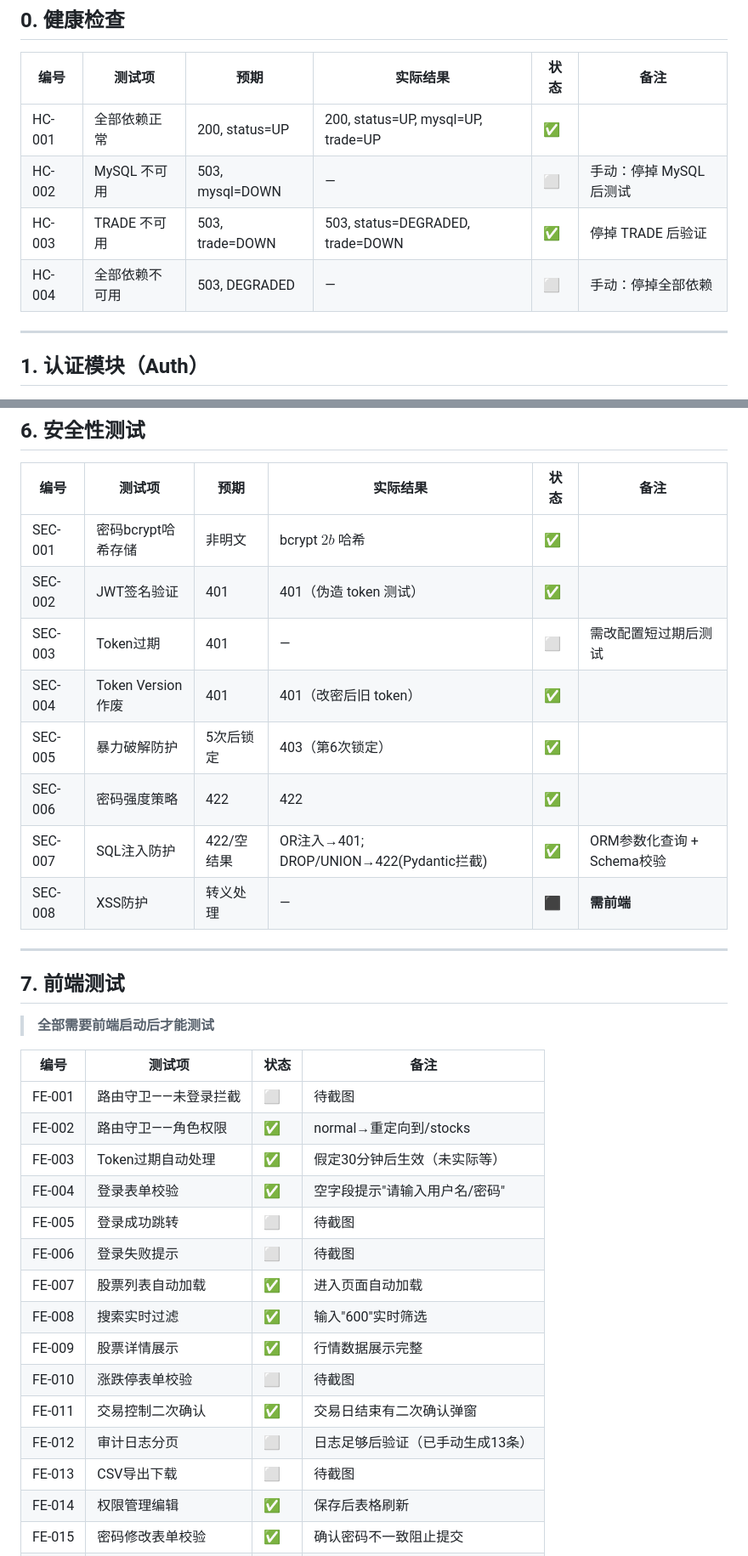
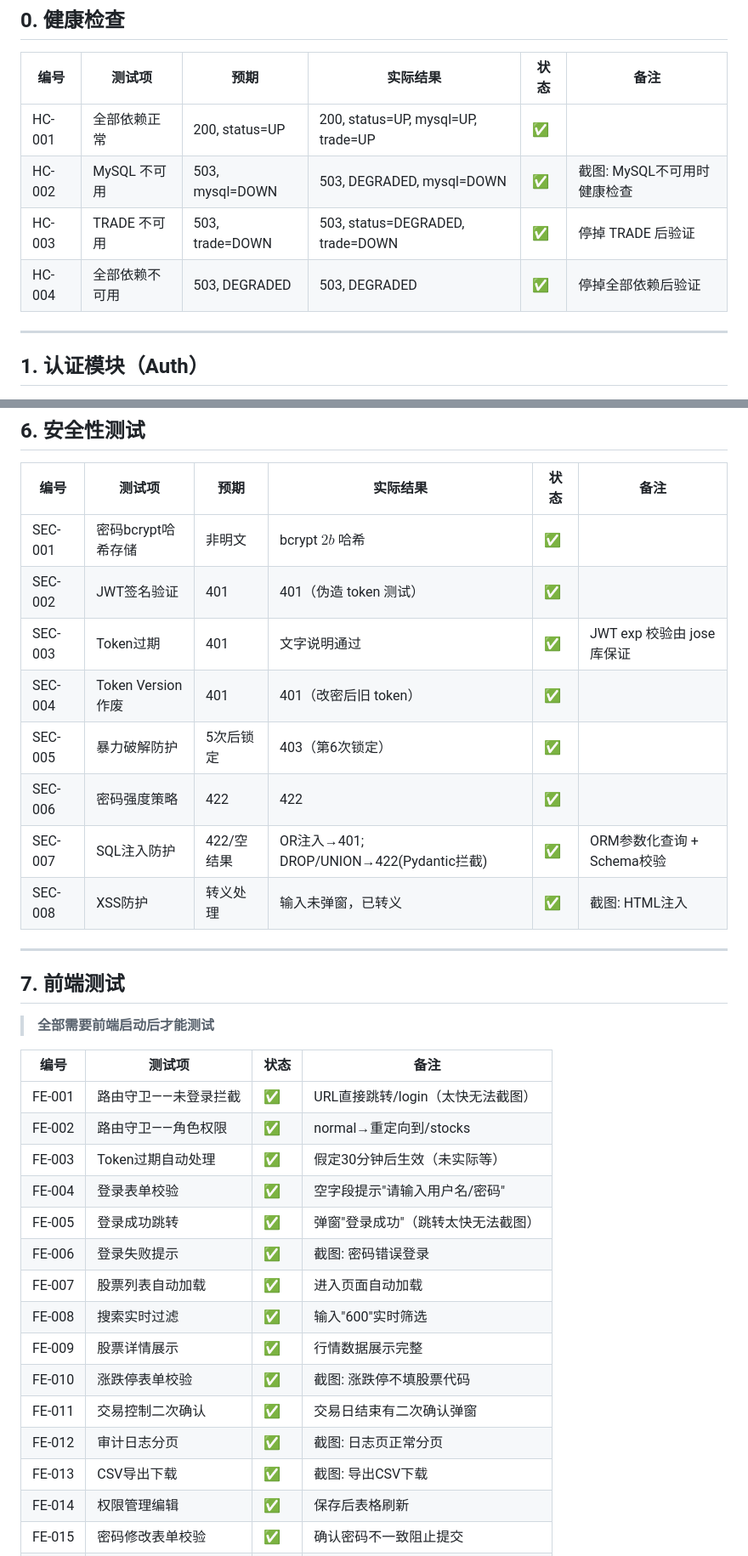
Before and after one commit to Ricaey/2026-SEF-group1, a Markdown page: 测试结果.md, 2 parts joined by grey strips. Shown at 85% size. Drawn GitHub-style.

```diff
--- a/测试结果.md
+++ b/测试结果.md
@@ -31,9 +31,9 @@ DB_PASSWORD=你的MySQL密码 pytest test_suite.py -v
 | 编号 | 测试项 | 预期 | 实际结果 | 状态 | 备注 |
 |------|--------|------|----------|------|------|
 | HC-001 | 全部依赖正常 | 200, status=UP | 200, status=UP, mysql=UP, trade=UP | ✅ | |
-| HC-002 | MySQL 不可用 | 503, mysql=DOWN | — | ⬜ | 手动：停掉 MySQL 后测试 |
+| HC-002 | MySQL 不可用 | 503, mysql=DOWN | 503, DEGRADED, mysql=DOWN | ✅ | 截图: MySQL不可用时健康检查 |
 | HC-003 | TRADE 不可用 | 503, trade=DOWN | 503, status=DEGRADED, trade=DOWN | ✅ | 停掉 TRADE 后验证 |
-| HC-004 | 全部依赖不可用 | 503, DEGRADED | — | ⬜ | 手动：停掉全部依赖 |
+| HC-004 | 全部依赖不可用 | 503, DEGRADED | 503, DEGRADED | ✅ | 停掉全部依赖后验证 |
 
 ---
 
@@ -216,12 +216,12 @@ DB_PASSWORD=你的MySQL密码 pytest test_suite.py -v
 |------|--------|------|----------|------|------|
 | SEC-001 | 密码bcrypt哈希存储 | 非明文 | bcrypt $2b$ 哈希 | ✅ | |
 | SEC-002 | JWT签名验证 | 401 | 401（伪造 token 测试） | ✅ | |
-| SEC-003 | Token过期 | 401 | — | ⬜ | 需改配置短过期后测试 |
+| SEC-003 | Token过期 | 401 | 文字说明通过 | ✅ | JWT exp 校验由 jose 库保证 |
 | SEC-004 | Token Version作废 | 401 | 401（改密后旧 token） | ✅ | |
 | SEC-005 | 暴力破解防护 | 5次后锁定 | 403（第6次锁定） | ✅ | |
 | SEC-006 | 密码强度策略 | 422 | 422 | ✅ | |
 | SEC-007 | SQL注入防护 | 422/空结果 | OR注入→401; DROP/UNION→422(Pydantic拦截) | ✅ | ORM参数化查询 + Schema校验 |
-| SEC-008 | XSS防护 | 转义处理 | — | ⬛ | **需前端** |
+| SEC-008 | XSS防护 | 转义处理 | 输入<script>未弹窗，已转义 | ✅ | 截图: HTML注入 |
 
 ---
 
@@ -231,19 +231,19 @@ DB_PASSWORD=你的MySQL密码 pytest test_suite.py -v
 
 | 编号 | 测试项 | 状态 | 备注 |
 |------|--------|------|------|
-| FE-001 | 路由守卫——未登录拦截 | ⬜ | 待截图 |
+| FE-001 | 路由守卫——未登录拦截 | ✅ | URL直接跳转/login（太快无法截图） |
 | FE-002 | 路由守卫——角色权限 | ✅ | normal→重定向到/stocks |
 | FE-003 | Token过期自动处理 | ✅ | 假定30分钟后生效（未实际等） |
 | FE-004 | 登录表单校验 | ✅ | 空字段提示"请输入用户名/密码" |
-| FE-005 | 登录成功跳转 | ⬜ | 待截图 |
-| FE-006 | 登录失败提示 | ⬜ | 待截图 |
+| FE-005 | 登录成功跳转 | ✅ | 弹窗"登录成功"（跳转太快无法截图） |
+| FE-006 | 登录失败提示 | ✅ | 截图: 密码错误登录 |
 | FE-007 | 股票列表自动加载 | ✅ | 进入页面自动加载 |
 | FE-008 | 搜索实时过滤 | ✅ | 输入"600"实时筛选 |
 | FE-009 | 股票详情展示 | ✅ | 行情数据展示完整 |
-| FE-010 | 涨跌停表单校验 | ⬜ | 待截图 |
+| FE-010 | 涨跌停表单校验 | ✅ | 截图: 涨跌停不填股票代码 |
 | FE-011 | 交易控制二次确认 | ✅ | 交易日结束有二次确认弹窗 |
-| FE-012 | 审计日志分页 | ⬜ | 日志足够后验证（已手动生成13条） |
-| FE-013 | CSV导出下载 | ⬜ | 待截图 |
+| FE-012 | 审计日志分页 | ✅ | 截图: 日志页正常分页 |
+| FE-013 | CSV导出下载 | ✅ | 截图: 导出CSV下载 |
 | FE-014 | 权限管理编辑 | ✅ | 保存后表格刷新 |
 | FE-015 | 密码修改表单校验 | ✅ | 确认密码不一致阻止提交 |
 | FE-016 | Loading状态展示 | ✅ | 有加载动画 |
```
Also changed, not shown: other parts of 测试结果.md (+8 -8 lines).
